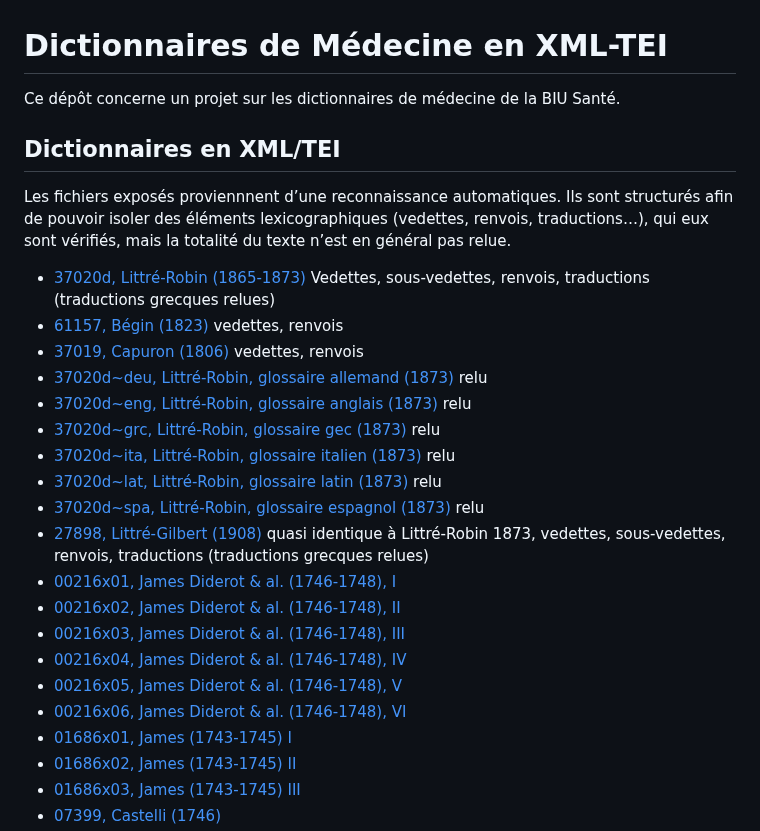
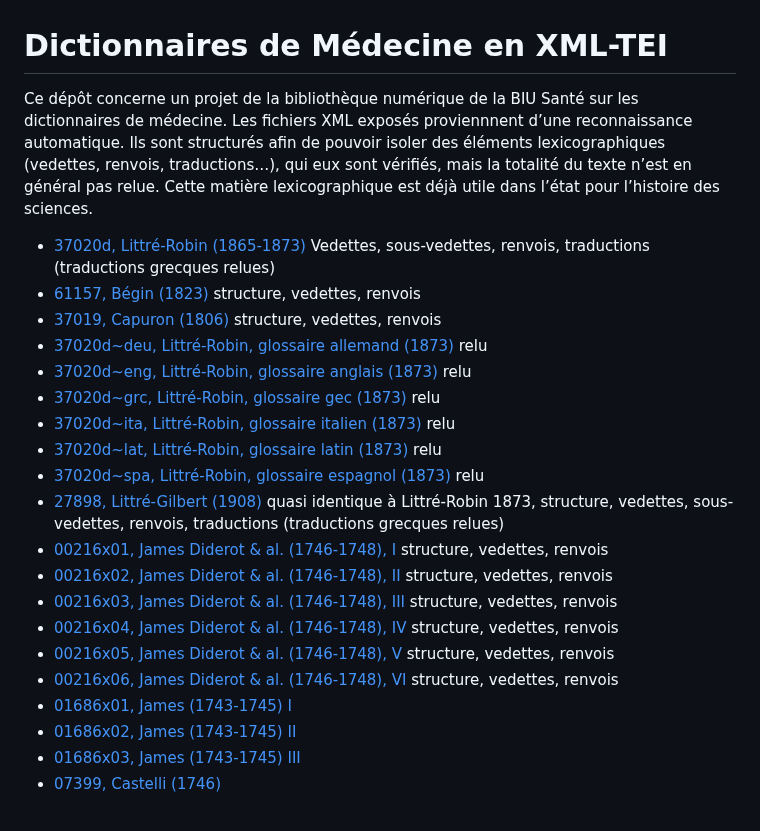
Before and after one commit to biusante/medict-xml, a Markdown page: README.md, the part around the change. Rendered like a GitHub page.

```diff
--- a/README.md
+++ b/README.md
@@ -1,27 +1,23 @@
 # Dictionnaires de Médecine en XML-TEI
 
-Ce dépôt concerne un projet sur les dictionnaires de médecine de la BIU Santé.
-
-## Dictionnaires en XML/TEI
-
-Les fichiers exposés proviennnent d’une reconnaissance automatiques. Ils sont structurés afin de pouvoir isoler des éléments lexicographiques (vedettes, renvois, traductions…), qui eux sont vérifiés, mais la totalité du texte n’est en général pas relue.
+Ce dépôt concerne un projet de la bibliothèque numérique de la BIU Santé sur les dictionnaires de médecine. Les fichiers XML exposés proviennnent d’une reconnaissance automatique. Ils sont structurés afin de pouvoir isoler des éléments lexicographiques (vedettes, renvois, traductions…), qui eux sont vérifiés, mais la totalité du texte n’est en général pas relue. Cette matière lexicographique est déjà utile dans l’état pour l’histoire des sciences.
 
 * [37020d, Littré-Robin (1865-1873)](https://biusante.github.io/medict_xml/xml/medict37020d.xml) Vedettes, sous-vedettes, renvois, traductions (traductions grecques relues)
-* [61157, Bégin (1823)](https://biusante.github.io/medict_xml/xml/medict61157.xml) vedettes, renvois
-* [37019, Capuron (1806)](https://biusante.github.io/medict_xml/xml/medict37019.xml) vedettes, renvois
+* [61157, Bégin (1823)](https://biusante.github.io/medict_xml/xml/medict61157.xml) structure, vedettes, renvois
+* [37019, Capuron (1806)](https://biusante.github.io/medict_xml/xml/medict37019.xml) structure, vedettes, renvois
 * [37020d~deu, Littré-Robin, glossaire allemand (1873)](https://biusante.github.io/medict_xml/xml/medict37020d~deu.xml) relu
 * [37020d~eng, Littré-Robin, glossaire anglais (1873)](https://biusante.github.io/medict_xml/xml/medict37020d~eng.xml) relu
 * [37020d~grc, Littré-Robin, glossaire gec (1873)](https://biusante.github.io/medict_xml/xml/medict37020d~grc.xml) relu
 * [37020d~ita, Littré-Robin, glossaire italien (1873)](https://biusante.github.io/medict_xml/xml/medict37020d~ita.xml) relu
 * [37020d~lat, Littré-Robin, glossaire latin (1873)](https://biusante.github.io/medict_xml/xml/medict37020d~lat.xml) relu
 * [37020d~spa, Littré-Robin, glossaire espagnol (1873)](https://biusante.github.io/medict_xml/xml/medict37020d~spa.xml) relu
-* [27898, Littré-Gilbert (1908)](https://biusante.github.io/medict_xml/xml/medict27898.xml) quasi identique à Littré-Robin 1873, vedettes, sous-vedettes, renvois, traductions (traductions grecques relues)
-* [00216x01, James Diderot & al. (1746-1748), I](https://biusante.github.io/medict_xml/xml/medict00216x01.xml)
-* [00216x02, James Diderot & al. (1746-1748), II](https://biusante.github.io/medict_xml/xml/medict00216x02.xml)
-* [00216x03, James Diderot & al. (1746-1748), III](https://biusante.github.io/medict_xml/xml/medict00216x03.xml)
-* [00216x04, James Diderot & al. (1746-1748), IV](https://biusante.github.io/medict_xml/xml/medict00216x04.xml)
-* [00216x05, James Diderot & al. (1746-1748), V](https://biusante.github.io/medict_xml/xml/medict00216x05.xml)
-* [00216x06, James Diderot & al. (1746-1748), VI](https://biusante.github.io/medict_xml/xml/medict00216x06.xml)
+* [27898, Littré-Gilbert (1908)](https://biusante.github.io/medict_xml/xml/medict27898.xml) quasi identique à Littré-Robin 1873, structure, vedettes, sous-vedettes, renvois, traductions (traductions grecques relues)
+* [00216x01, James Diderot & al. (1746-1748), I](https://biusante.github.io/medict_xml/xml/medict00216x01.xml) structure, vedettes, renvois
+* [00216x02, James Diderot & al. (1746-1748), II](https://biusante.github.io/medict_xml/xml/medict00216x02.xml) structure, vedettes, renvois
+* [00216x03, James Diderot & al. (1746-1748), III](https://biusante.github.io/medict_xml/xml/medict00216x03.xml) structure, vedettes, renvois
+* [00216x04, James Diderot & al. (1746-1748), IV](https://biusante.github.io/medict_xml/xml/medict00216x04.xml) structure, vedettes, renvois
+* [00216x05, James Diderot & al. (1746-1748), V](https://biusante.github.io/medict_xml/xml/medict00216x05.xml) structure, vedettes, renvois
+* [00216x06, James Diderot & al. (1746-1748), VI](https://biusante.github.io/medict_xml/xml/medict00216x06.xml) structure, vedettes, renvois
 * [01686x01, James (1743-1745) I](https://biusante.github.io/medict_xml/xml/medict01686x01.xml)
 * [01686x02, James (1743-1745) II](https://biusante.github.io/medict_xml/xml/medict01686x02.xml)
 * [01686x03, James (1743-1745) III](https://biusante.github.io/medict_xml/xml/medict01686x03.xml)
```
